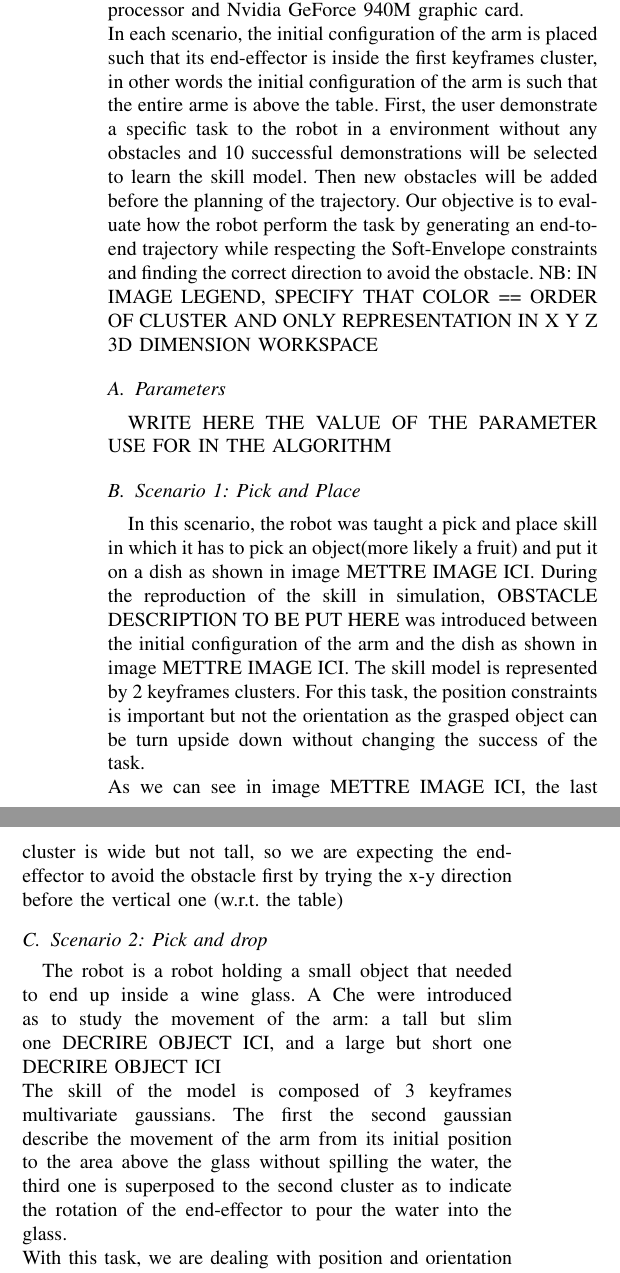
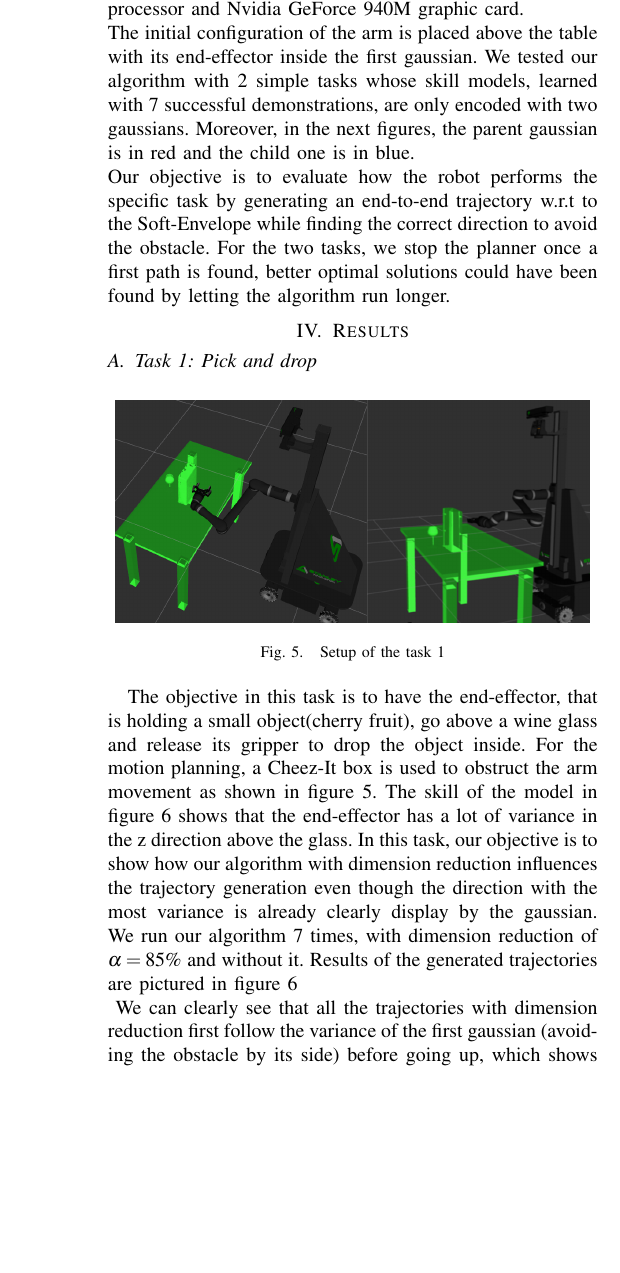
Before and after one commit to TaoDominique/masterThesis_ConfPaper, a LaTeX paper (rapport_latexIEEE/IEEE_sample_new.tex): two parts of the columns of page 9 of 10 before the commit and part of one column of page 9 of 10 after it, the two joined at a grey line, cut so that both start at the same text, the shorter picture padded with empty space. Compiled offline with pdfLaTeX.

Commit message:
First task and experiment change

```diff
--- a/rapport_latexIEEE/IEEE_sample_new.tex
+++ b/rapport_latexIEEE/IEEE_sample_new.tex
@@ -565,29 +565,18 @@ $q_{New} \leftarrow$ Steer($q_{Nearest},q$);
 \end{algorithm}
 
 \section{Experiments}
-We use a real robot to provide demonstration and a simulated robot to emulate its behavior and get results.
-We first used a real 6-dof Kinova Jaco Arm that is mounted horizontally on a robot platform as shown in figure \ref{Pic_kinesthetik_teaching} to collect keyframes data. Kinesthetic teaching was used to demonstrate the skill to the arm which was gravity-compensated. A GUI interface was utilized in order to indicate when to record the keyframe ( in joints angle (C-space) and also position-quaternion (workspace)) with the following key-phrase: "Start here" for starting the demonstration and recording the first keyframe, "Go here" to record a keyframe during the demonstration and "End here" to record the last keyframe and finish the demonstration. \\
-We then evaluated our algorithm with Moveit-Rviz simulator with the learned model in Workspace as input for our algorithm written in C++. The "Eigen" C++ library was used for the linear algebra and eigenvalues/vectors decomposition. The behavior of the robot arm was tested in 2 different scenarios. The setup for each of them was with a 0.61m x 1.22m x 0.73m table on which were disposed different objects from the YCB set. Simulation was done on a Lenovo computer with  a Intel Core i7-5600U CPU 2.60GHz × 4 processor and Nvidia GeForce 940M graphic card.\\
-In each scenario, the initial configuration of the arm is placed such that its end-effector is inside the first keyframes cluster, in other words the initial configuration of the arm is such that the entire arme is above the table. First, the user demonstrate a specific task to the robot in a environment without any obstacles and 10 successful demonstrations will be selected to learn the skill model. Then new obstacles will be added before the planning of the trajectory. Our objective is to evaluate how the robot perform the task by generating an end-to-end trajectory while respecting the Soft-Envelope constraints and finding the correct direction to avoid the obstacle.
-NB: IN IMAGE LEGEND, SPECIFY THAT COLOR == ORDER OF CLUSTER AND ONLY REPRESENTATION IN X Y Z 3D DIMENSION WORKSPACE
-
-\subsection{Parameters}
-WRITE HERE THE VALUE OF THE PARAMETER USE FOR IN THE ALGORITHM
-
-\subsection{Scenario 1: Pick and Place}
-In this scenario, the robot was taught a pick and place skill in which it has to pick an object(more likely a fruit) and put it on a dish as shown in image METTRE IMAGE ICI. During the reproduction of the skill in simulation, OBSTACLE DESCRIPTION TO BE PUT HERE  was introduced between the initial configuration of the arm and the dish as shown in image METTRE IMAGE ICI.
- The skill model is represented by 2 keyframes clusters. For this task, the position constraints is important but not the orientation as the grasped object can be turn upside down without changing the success of the task.\\
- As we can see in image METTRE IMAGE ICI, the last cluster is wide but not tall, so we are expecting the end-effector to avoid the obstacle first by trying the x-y direction before the vertical one (w.r.t. the table)
-
-\subsection{Scenario 2: Pick and drop}
- The robot is a robot holding a small object that needed to end up inside a  wine glass.
-A Che were introduced as to study the movement of the arm: a tall but slim one DECRIRE OBJECT ICI, and a large but short one DECRIRE OBJECT ICI\\
-The skill of the model is composed of 3 keyframes multivariate gaussians. The first the second gaussian describe the movement of the arm from its initial position to the area above the glass without spilling the water, the third one is superposed to the second cluster as to indicate the rotation of the end-effector to pour the water into the glass.\\
-With this task, we are dealing with position and orientation constraints. In fact, during the first movement, it is important to respect the orientation constraint in order to not spill the water while avoiding obstacle, the same with the second movement during which it must remain above the glass while correctly spinning its gripper.\\
+We first kinesthetic teaching with a real 6-dof Kinova Jaco arm mounted on a robot platform (figure \ref{Pic_kinesthetik_teaching})to collect keyframes data and a simulated robot in simulation to emulate its behavior and get results.\\
+We then evaluated our algorithm with Moveit-Rviz simulator. The program is used as an input for our algorithm written in C++. The behavior of the robot arm was tested in 2 different scenarios. The setup for each of them was with a 0.61m x 1.22m x 0.73m table on which were disposed different objects from the YCB set. Simulation was done on a Lenovo computer with  a Intel Core i7-5600U CPU 2.60GHz × 4 processor and Nvidia GeForce 940M graphic card.\\
+ The initial configuration of the arm is placed above the table with its end-effector inside the first gaussian. We tested our algorithm with 2 simple tasks whose skill models, learned with 7 successful demonstrations, are only encoded with two gaussians.  Moreover, in the next figures, the parent gaussian is in red and the child one is in blue.\\
+  Our objective is to evaluate how the robot performs the specific task by generating an end-to-end trajectory w.r.t to the Soft-Envelope while finding the correct direction to avoid the obstacle. For the two tasks, we stop the planner once a first path is found, better optimal solutions could have been found by letting the algorithm run longer.
 
 \section{Results}
-include graph et comment resutls
-Need discussion ?
-\section{Discussion}
-  Need to see result to know how to shape this paragraph...
-Discuss why results and why sometime fail (not JTRRT, our planner explore the c-space without any biasing in Workspace, so... Tree is constrained inside Soft-Envelope but not direction biasins and thus still have strength of exploration ==> good with concept of soft envelope since more change to take other direction)\\
+\subsection{Task 1: Pick and drop}
+\begin{figure}[h]
+	\centering
+	\includegraphics[scale=0.22]{figure/task1Scenario.png}
+	\caption{Setup of the task 1}
+	\label{task1Scenario}
+\end{figure}
+The objective in this task is to have the end-effector, that is holding a small object(cherry fruit), go above a wine glass and release its gripper to drop the object inside. For the motion planning, a Cheez-It box is used to obstruct the arm movement as shown in figure \ref{task1Scenario}. The skill of the model in figure \ref{trajectoriesTask1} shows that the end-effector has a lot of variance in the z direction above the glass. In this task, our objective is to show how our algorithm with dimension reduction influences the trajectory generation even though the direction with the most variance is already clearly display by the gaussian. We run our algorithm 7 times, with dimension reduction of $\alpha=85 \%$ and without it. Results of the generated trajectories are pictured in figure \ref{trajectoriesTask1} \\
+\begin{figure}[h]
@@ -594,11 +586,15 @@ Discuss why results and why sometime fail (not JTRRT, our planner explore the c-
+	\label{trajectoriesTask1}
+\end{figure}
+We can clearly see that all the trajectories with dimension reduction first follow the variance of the first gaussian (avoiding the obstacle by its side) before going up, which shows the influence of sampling along the principal components of our algorithm. While the trajectories don't look as optimal as the one calculated without reduction, they are more coherent w.r.t the demonstration given by the user (and in addition, given the same situation (example of pouring water into a glass), most people would probably have avoided a large obstacle the same way). \\
+\begin{figure}[h]
+	\centering
+	\includegraphics[scale=0.37]{figure/plotGraphMixTask1.png}
+	\caption{Plot of task 1 of (left image) Runtime and (right image) total number of node in tree  for each run of the algorithm (7 runs) }
+	\label{plotGraphMixTask1}
+\end{figure}
+The performances are shown with the runtime and total number of node in the tree in the figure \ref{plotGraphMixTask1}.
+As we expected, it takes less time without reduction techniques because more joints configuration whose poses are inside the non reduced Soft-Envelope are used to grow the tree. However, not all the nodes are useful and relevant to grow the tree toward the child gaussian, which is why the total number of nodes is bigger than the one with reduce dimension.
 
-In futur work, JT-RRT from Vend blabla is for biasing in workspace but no completeness, in our explore the C-space but not biasing ==> possibility combination\\
-
-Other things to discuss: Completness of our algorithm not proven ==> reference to Berenson work which prove it and can be use for ours since similar\\
-
-Optimality not proven either.
-
-Suggestion of evolution of the parameter $\alpha$ over time, if no solution found during the allowed time, have $\alpha$ to go to 100 and consider more eigenvector and less dimension reduction and once 100 consider everything \\
 
 \section{Future Work}
 Next logical step: consider a second point of view ==> now only move according to the variance with the model skill ==> too dependent of the demonstraiton
```
Also changed, not shown: rapport_latexIEEE/IEEE_sample_new.pdf, rapport_latexIEEE/figure/plotGraphMixTask1.png (added), rapport_latexIEEE/figure/plotMixedTask1.png (added), rapport_latexIEEE/figure/task1Scenario.png (added), rapport_latexIEEE/IEEE_sample_new.tex (7 more changed lines), 3 other files.
